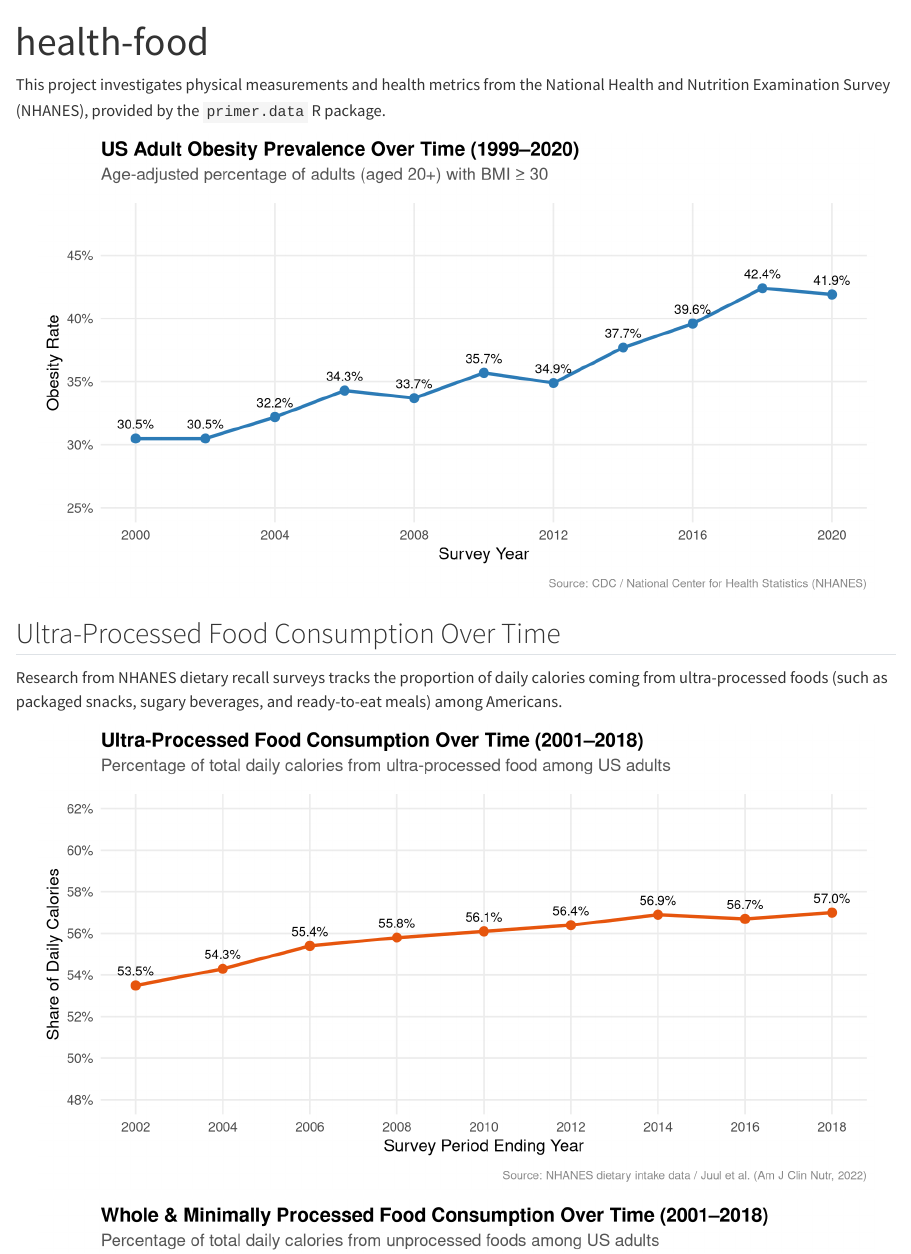
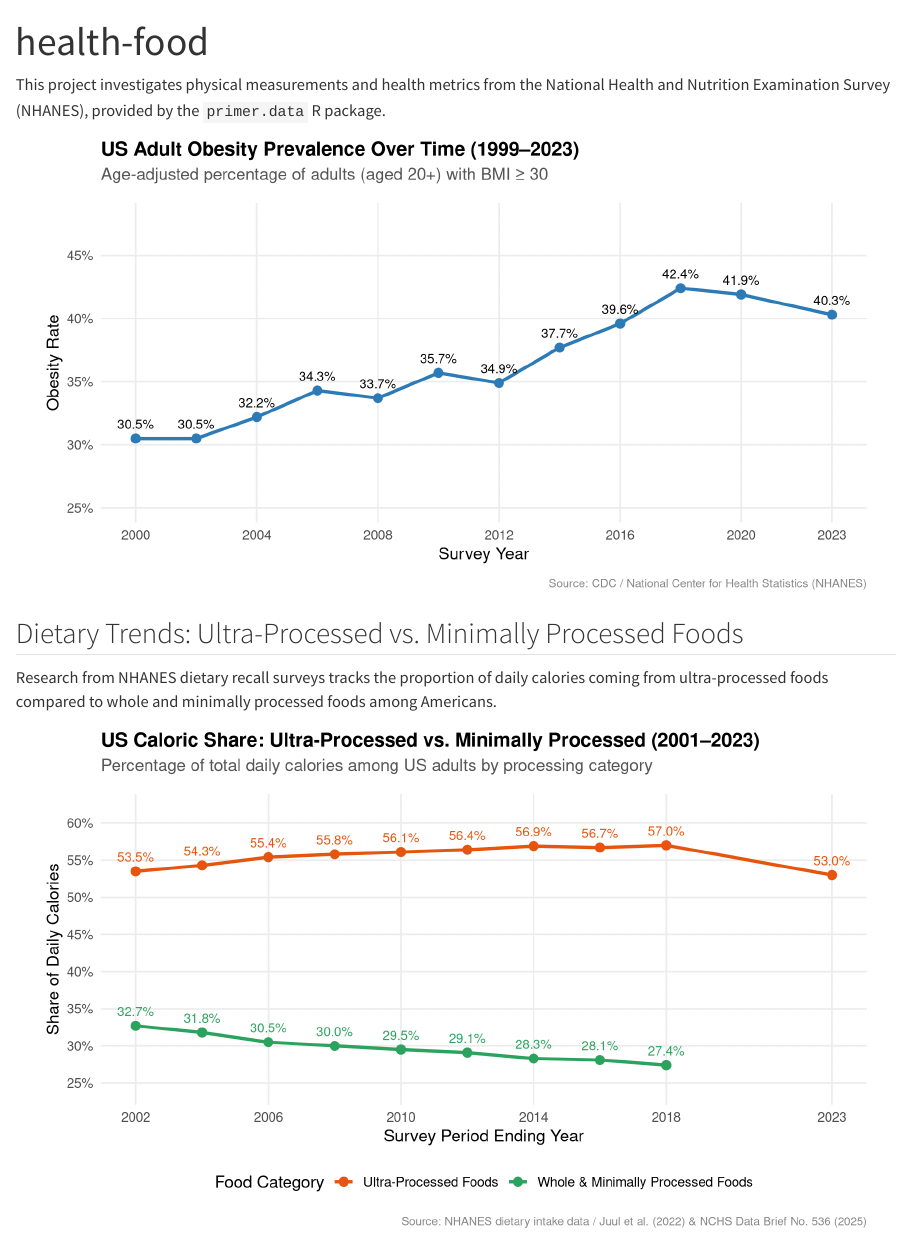
Before and after one commit to SamuelSammartano/health-food, a Quarto document (food.qmd): the page in a window 1100 px wide, from its top. Rendered offline with R 4.5, knitr and Pandoc in place of Quarto, with nearby package versions.

Commit message:
new data

````diff
--- a/food.qmd
+++ b/food.qmd
@@ -18,8 +18,8 @@ library(tidyverse)
 #| fig-align: center
 
 obesity_trends <- tibble(
-  year = c(2000, 2002, 2004, 2006, 2008, 2010, 2012, 2014, 2016, 2018, 2020),
-  rate = c(0.305, 0.305, 0.322, 0.343, 0.337, 0.357, 0.349, 0.377, 0.396, 0.424, 0.419)
+  year = c(2000, 2002, 2004, 2006, 2008, 2010, 2012, 2014, 2016, 2018, 2020, 2023),
+  rate = c(0.305, 0.305, 0.322, 0.343, 0.337, 0.357, 0.349, 0.377, 0.396, 0.424, 0.419, 0.403)
 )
 
 obesity_trends |>
@@ -32,9 +32,9 @@ obesity_trends |>
     limits = c(0.25, 0.48),
     breaks = seq(0.25, 0.45, by = 0.05)
   ) +
-  scale_x_continuous(breaks = seq(2000, 2020, by = 4)) +
+  scale_x_continuous(breaks = c(2000, 2004, 2008, 2012, 2016, 2020, 2023)) +
   labs(
-    title = "US Adult Obesity Prevalence Over Time (1999–2020)",
+    title = "US Adult Obesity Prevalence Over Time (1999–2023)",
     subtitle = "Age-adjusted percentage of adults (aged 20+) with BMI ≥ 30",
     x = "Survey Year",
     y = "Obesity Rate",
@@ -50,45 +50,61 @@ obesity_trends |>
   )
 ```
 
-## Ultra-Processed Food Consumption Over Time
+## Dietary Trends: Ultra-Processed vs. Minimally Processed Foods
 
-Research from NHANES dietary recall surveys tracks the proportion of daily calories coming from ultra-processed foods (such as packaged snacks, sugary beverages, and ready-to-eat meals) among Americans.
+Research from NHANES dietary recall surveys tracks the proportion of daily calories coming from ultra-processed foods compared to whole and minimally processed foods among Americans.
 
 ```{r}
-#| label: upf-time-plot
+#| label: food-processing-plot
 #| fig-width: 9
-#| fig-height: 5
+#| fig-height: 5.5
 #| fig-align: center
 
-upf_trends <- tibble(
-  period = c("2001–2002", "2003–2004", "2005–2006", "2007–2008",
-             "2009–2010", "2011–2012", "2013–2014", "2015–2016", "2017–2018"),
-  year = c(2002, 2004, 2006, 2008, 2010, 2012, 2014, 2016, 2018),
-  pct_calories = c(0.535, 0.543, 0.554, 0.558, 0.561, 0.564, 0.569, 0.567, 0.570)
+food_trends <- bind_rows(
+  tibble(
+    year = c(2002, 2004, 2006, 2008, 2010, 2012, 2014, 2016, 2018, 2023),
+    pct_calories = c(0.535, 0.543, 0.554, 0.558, 0.561, 0.564, 0.569, 0.567, 0.570, 0.530),
+    category = "Ultra-Processed Foods"
+  ),
+  tibble(
+    year = c(2002, 2004, 2006, 2008, 2010, 2012, 2014, 2016, 2018),
+    pct_calories = c(0.327, 0.318, 0.305, 0.300, 0.295, 0.291, 0.283, 0.281, 0.274),
+    category = "Whole & Minimally Processed Foods"
+  )
 )
 
-upf_trends |>
-  ggplot(aes(x = year, y = pct_calories)) +
-  geom_line(color = "#e6550d", linewidth = 1.2) +
-  geom_point(color = "#e6550d", size = 3) +
-  geom_text(aes(label = scales::percent(pct_calories, accuracy = 0.1)), vjust = -1, size = 3.5) +
+food_trends |>
+  ggplot(aes(x = year, y = pct_calories, color = category)) +
+  geom_line(linewidth = 1.2) +
+  geom_point(size = 3) +
+  geom_text(
+    aes(label = scales::percent(pct_calories, accuracy = 0.1)),
+    vjust = -1,
+    size = 3.5,
+    show.legend = FALSE
+  ) +
+  scale_color_manual(
+    values = c(
+      "Ultra-Processed Foods" = "#e6550d",
+      "Whole & Minimally Processed Foods" = "#2ca25f"
+    )
+  ) +
   scale_y_continuous(
     labels = scales::percent_format(accuracy = 1),
-    limits = c(0.48, 0.62),
-    breaks = seq(0.48, 0.62, by = 0.02)
+    limits = c(0.24, 0.62),
+    breaks = seq(0.25, 0.60, by = 0.05)
   ) +
-  scale_x_continuous(breaks = seq(2002, 2018, by = 2)) +
+  scale_x_continuous(breaks = c(2002, 2006, 2010, 2014, 2018, 2023)) +
   labs(
-    title = "Ultra-Processed Food Consumption Over Time (2001–2018)",
-    subtitle = "Percentage of total daily calories from ultra-processed food among US adults",
+    title = "US Caloric Share: Ultra-Processed vs. Minimally Processed (2001–2023)",
+    subtitle = "Percentage of total daily calories among US adults by processing category",
     x = "Survey Period Ending Year",
     y = "Share of Daily Calories",
-    caption = "Source: NHANES dietary intake data / Juul et al. (Am J Clin Nutr, 2022)"
+    color = "Food Category",
+    caption = "Source: NHANES dietary intake data / Juul et al. (2022) & NCHS Data Brief No. 536 (2025)"
   ) +
   theme_minimal(base_size = 13) +
   theme(
     plot.title = element_text(face = "bold", size = 15, margin = margin(b = 6)),
     plot.subtitle = element_text(color = "#555555", margin = margin(b = 15)),
     plot.caption = element_text(color = "#888888", size = 9, margin = margin(t = 12)),
-    panel.grid.minor = element_blank(),
-    panel.grid.major = element_line(color = "#ececec")
@@ -104,6 +110,0 @@ upf_trends |>
-food_trends <- tibble(
-  year = c(2002, 2004, 2006, 2008, 2010, 2012, 2014, 2016, 2018),
-  non_upf_rate = c(0.327, 0.318, 0.305, 0.300, 0.295, 0.291, 0.283, 0.281, 0.274)
-)
-
-food_trends |>
@@ -121 +111 @@ food_trends |>
-    title = "Whole & Minimally Processed Food Consumption Over Time (2001–2018)",
+    legend.position = "bottom",
````
Also changed, not shown: health-food.qmd (+12 -11 lines), index.qmd (+13 -12 lines), food.qmd (30 more changed lines), 14 other files.
